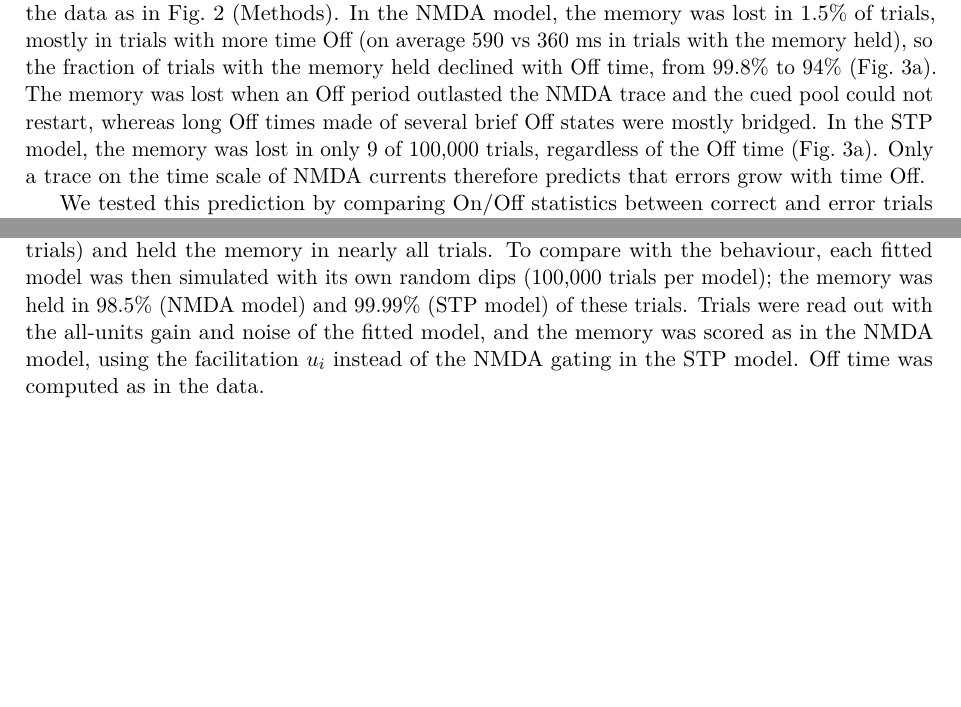
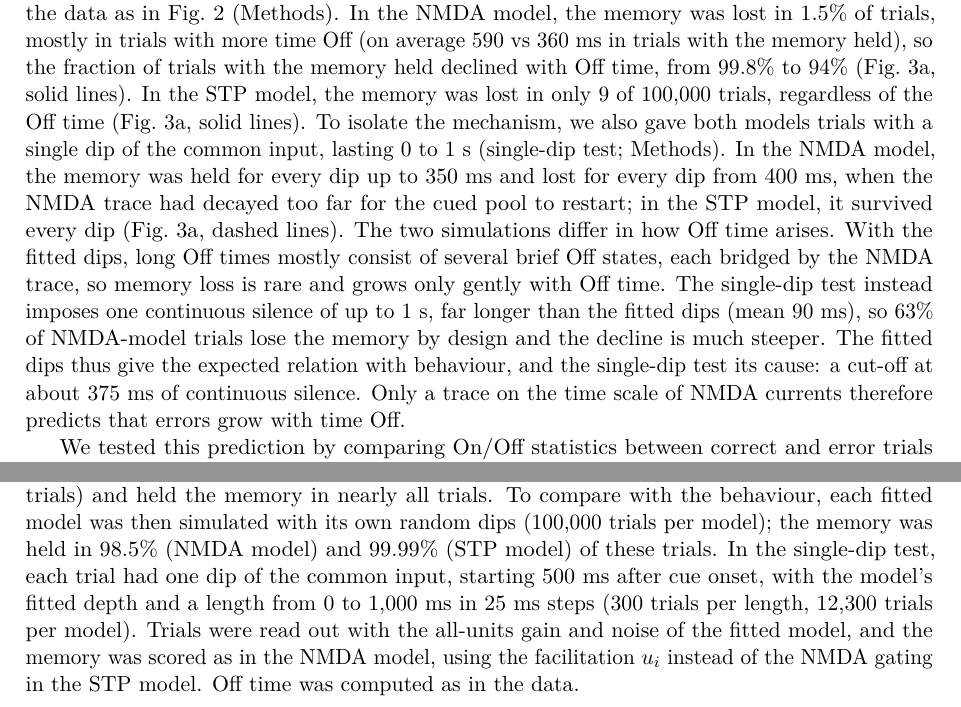
Before and after one commit to jmourabarbosa/gamma_bursts-, a LaTeX paper (paper/main.tex): two parts of pages 4 and 8 of 10, joined at a grey line, cut so that both start at the same text, the shorter picture padded with empty space. Compiled offline with pdfLaTeX.

Commit message:
paper: single-dip test back in Figure 3a, Results, caption and Methods; histograms removed; recompiled PDF
Co-Authored-By: Claude Opus 5.5 <noreply@anthropic.com>
Claude-Session: https://claude.ai/code/session_01Muxo6fVhqMZ2e3pmGJiRgd

```diff
--- a/paper/main.tex
+++ b/paper/main.tex
@@ -71,7 +71,7 @@ If Off states come from shared dips in network activity, the same dynamics, read
 
 \subsection{Errors increase with time Off, as expected from an NMDA trace}
 
-So far, we analysed correct trials only, but error trials can help distinguish between the two accounts of working memory. NMDA currents and short-term synaptic facilitation can both carry a memory across brief Off states, but on different time scales: NMDA gating decays within ${\sim}$150~ms, whereas facilitation decays over ${\sim}$1.5~s \citep{mongillo2008,mi2017}, comparable to the whole memory period (the delay ended 1.4--1.6~s after cue onset). To see what each mechanism predicts, we compared our model with a version in which short-term facilitation replaces NMDA gating (STP model; Methods). Fitted in the same way, both models reproduced the On/Off statistics of the data about equally well. We then simulated both models with their own fitted dips and read them out as the data, with the read-out gain and noise calibrated on the data as in Fig.~2 (Methods). In the NMDA model, the memory was lost in 1.5\% of trials, mostly in trials with more time Off (on average 590 vs 360~ms in trials with the memory held), so the fraction of trials with the memory held declined with Off time, from 99.8\% to 94\% (Fig.~3a). The memory was lost when an Off period outlasted the NMDA trace and the cued pool could not restart, whereas long Off times made of several brief Off states were mostly bridged. In the STP model, the memory was lost in only 9 of 100,000 trials, regardless of the Off time (Fig.~3a). Only a trace on the time scale of NMDA currents therefore predicts that errors grow with time Off.
+So far, we analysed correct trials only, but error trials can help distinguish between the two accounts of working memory. NMDA currents and short-term synaptic facilitation can both carry a memory across brief Off states, but on different time scales: NMDA gating decays within ${\sim}$150~ms, whereas facilitation decays over ${\sim}$1.5~s \citep{mongillo2008,mi2017}, comparable to the whole memory period (the delay ended 1.4--1.6~s after cue onset). To see what each mechanism predicts, we compared our model with a version in which short-term facilitation replaces NMDA gating (STP model; Methods). Fitted in the same way, both models reproduced the On/Off statistics of the data about equally well. We then simulated both models with their own fitted dips and read them out as the data, with the read-out gain and noise calibrated on the data as in Fig.~2 (Methods). In the NMDA model, the memory was lost in 1.5\% of trials, mostly in trials with more time Off (on average 590 vs 360~ms in trials with the memory held), so the fraction of trials with the memory held declined with Off time, from 99.8\% to 94\% (Fig.~3a, solid lines). In the STP model, the memory was lost in only 9 of 100,000 trials, regardless of the Off time (Fig.~3a, solid lines). To isolate the mechanism, we also gave both models trials with a single dip of the common input, lasting 0 to 1~s (single-dip test; Methods). In the NMDA model, the memory was held for every dip up to 350~ms and lost for every dip from 400~ms, when the NMDA trace had decayed too far for the cued pool to restart; in the STP model, it survived every dip (Fig.~3a, dashed lines). The two simulations differ in how Off time arises. With the fitted dips, long Off times mostly consist of several brief Off states, each bridged by the NMDA trace, so memory loss is rare and grows only gently with Off time. The single-dip test instead imposes one continuous silence of up to 1~s, far longer than the fitted dips (mean 90~ms), so 63\% of NMDA-model trials lose the memory by design and the decline is much steeper. The fitted dips thus give the expected relation with behaviour, and the single-dip test its cause: a cut-off at about 375~ms of continuous silence. Only a trace on the time scale of NMDA currents therefore predicts that errors grow with time Off.
 
 We tested this prediction by comparing On/Off statistics between correct and error trials (Methods). The fraction of correct trials fell steadily with Off time, from 91\% in trials with almost no Off time to 76\% in trials decoded as Off for 900~ms, nearly the whole delay window (Fig.~3b). This decline was steeper than in the NMDA model with fitted dips (from 99.8\% to 94\%), which has no source of errors other than memory loss. Within sessions, the odds of an error increased with the total Off time in the delay and with the mean length of Off states, and decreased with the fraction of the delay On, but did not depend on the number of Off states (Fig.~3c). Fitted to each monkey separately, the odds ratio of an error per SD of total Off time was 1.61 ($p = 1\times10^{-4}$) in monkey H and 1.68 ($p = 0.005$) in monkey J, but only 1.11 ($p = 0.13$) in monkey A. Errors are thus associated with more time Off, not with more frequent Off states: frequent Off states are harmless as long as each is brief, whereas long ones put the memory at risk. Off states are inferred from decoding, and how often they occur depends on decoding strength (Fig.~2), so the measured Off time does not translate directly into equally long periods without memory-related activity. Still, this is the pattern predicted by the NMDA model and not by the STP model.
 
@@ -141,7 +141,7 @@ To compare our model with a short-term plasticity account, we replaced the NMDA
 \begin{equation*}
   \tau_f \frac{du_i}{dt} = U - u_i + \tau_f U (1 - u_i) r_i,
 \end{equation*}
-with $U = 0.3$ and $\tau_f = 1.5$~s. To simplify fitting and to give the STP model the best chance to fit the data, synaptic depression was switched off: with depression ($\tau_d = 0.3$~s), each re-ignition ended too early and On states were too short (112 vs 172~ms in the data). All other parameters were as in the NMDA model, and the STP model was fitted in the same way to the decoder using all neurons, with an additional penalty for population spikes before the cue. Best fit: $\bm{w_s} = 0.69$, $\bm{\lambda_d} = 5.5$/s, $\bm{\mu_d} = 212$~ms, $\bm{k} = 0.70$, $\bm{\delta} = 0.39$, $\bm{\sigma} = 0.005$. Both models matched the On/Off statistics about equally well (loss 9.7 for the NMDA model and 10.4 for the STP model, on 2,112 trials) and held the memory in nearly all trials. To compare with the behaviour, each fitted model was then simulated with its own random dips (100,000 trials per model); the memory was held in 98.5\% (NMDA model) and 99.99\% (STP model) of these trials. Trials were read out with the all-units gain and noise of the fitted model, and the memory was scored as in the NMDA model, using the facilitation $u_i$ instead of the NMDA gating in the STP model. Off time was computed as in the data.
+with $U = 0.3$ and $\tau_f = 1.5$~s. To simplify fitting and to give the STP model the best chance to fit the data, synaptic depression was switched off: with depression ($\tau_d = 0.3$~s), each re-ignition ended too early and On states were too short (112 vs 172~ms in the data). All other parameters were as in the NMDA model, and the STP model was fitted in the same way to the decoder using all neurons, with an additional penalty for population spikes before the cue. Best fit: $\bm{w_s} = 0.69$, $\bm{\lambda_d} = 5.5$/s, $\bm{\mu_d} = 212$~ms, $\bm{k} = 0.70$, $\bm{\delta} = 0.39$, $\bm{\sigma} = 0.005$. Both models matched the On/Off statistics about equally well (loss 9.7 for the NMDA model and 10.4 for the STP model, on 2,112 trials) and held the memory in nearly all trials. To compare with the behaviour, each fitted model was then simulated with its own random dips (100,000 trials per model); the memory was held in 98.5\% (NMDA model) and 99.99\% (STP model) of these trials. In the single-dip test, each trial had one dip of the common input, starting 500~ms after cue onset, with the model's fitted depth and a length from 0 to 1,000~ms in 25~ms steps (300 trials per length, 12,300 trials per model). Trials were read out with the all-units gain and noise of the fitted model, and the memory was scored as in the NMDA model, using the facilitation $u_i$ instead of the NMDA gating in the STP model. Off time was computed as in the data.
 
 \subsection{Fitting}
 
```
Also changed, not shown: paper/main.pdf, paper/main.tex (4 more changed lines).
